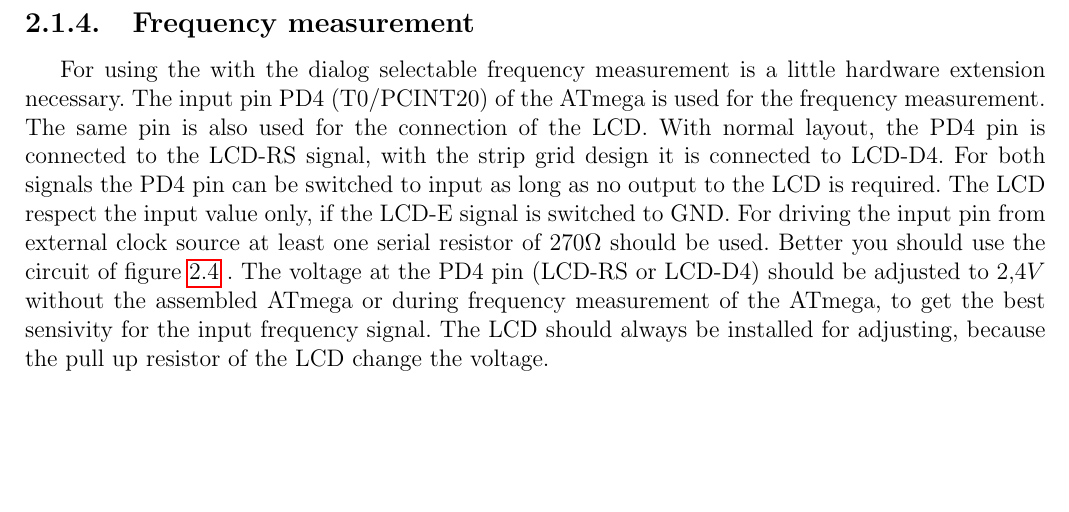
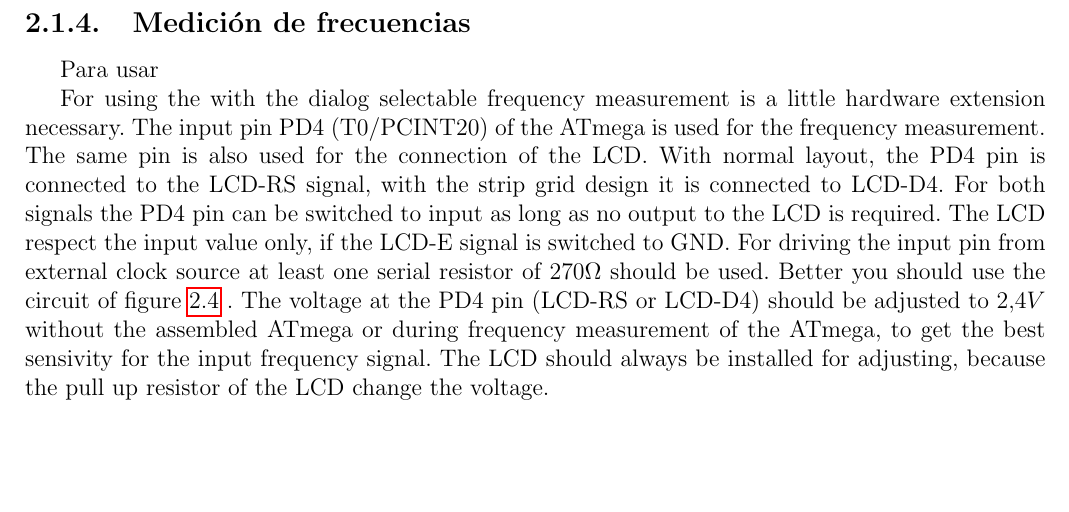
Before and after one commit to ArduinoGranCanaria/TransistorTester, a LaTeX thesis (spanish/ttester.tex, which reads spanish/20-hardware.tex): part of page 14 of 126, cut at the place of the change. Compiled offline with pdfLaTeX.

Commit message:
Avanzando con 20-hardware.tex

```diff
--- a/spanish/20-hardware.tex
+++ b/spanish/20-hardware.tex
@@ -135,7 +135,9 @@ selección de frecuencias desde  \(1 Hz\) hasta \(2 MHz\). La salida  de la señ
 extensión del diodo zener o el puerto de test de TP1. El  puerto de test TP3 se conecta a tierra con una resistencia de
 \(680\Omega\).
 
-\subsection{Frequency measurement}
+\subsection{Medición de frecuencias}
+
+Para usar
 
 For using the with the dialog selectable frequency measurement is a little hardware extension
 necessary. The input pin PD4 (T0/PCINT20) of the ATmega is used for the frequency measurement.
```
